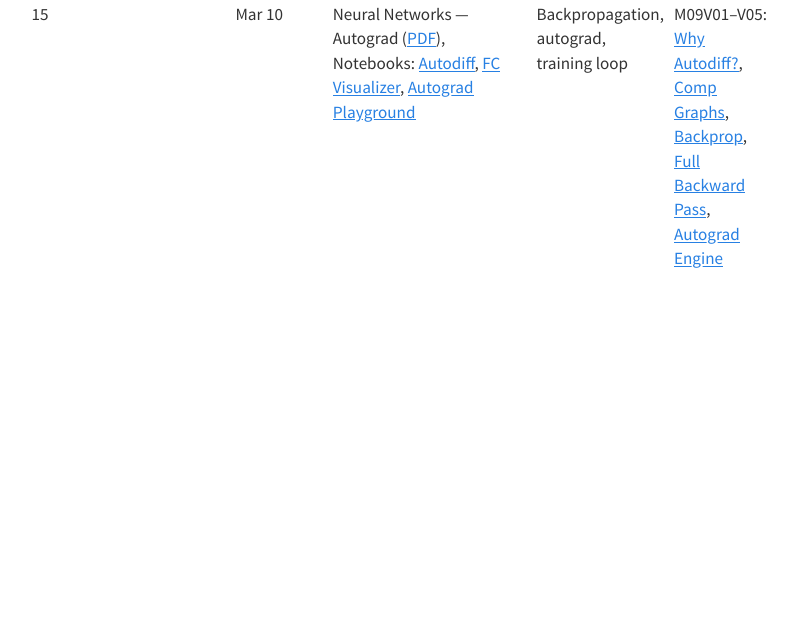
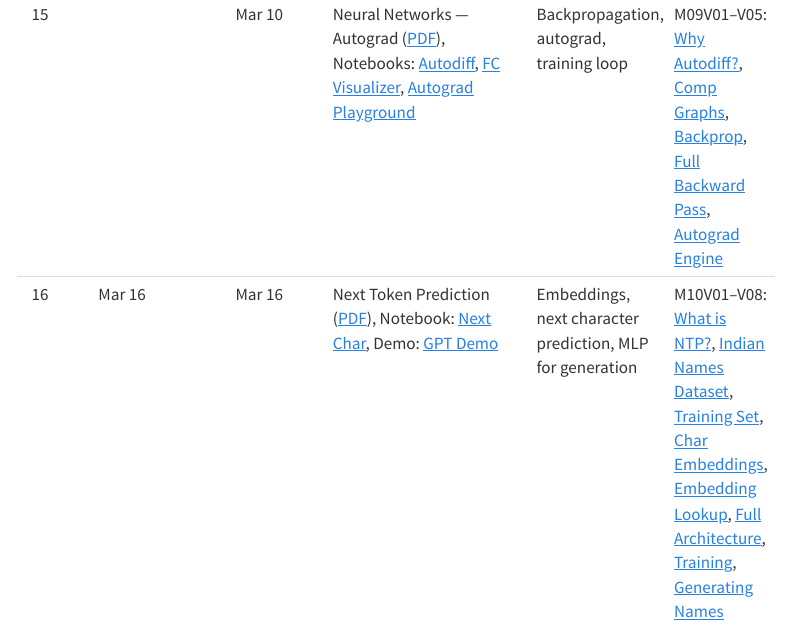
Before and after one commit to nipunbatra/principles-ai-26, a Quarto document (course-contents.qmd): the page in a window 1100 px wide, from 1900 px down. Rendered offline with R 4.5, knitr and Pandoc in place of Quarto, with nearby package versions; menus at the side of the page are left out.

Commit message:
Add Lecture 16: Next Token Prediction (Mar 16, both H+E)
Links to NTP slides PDF, Colab notebook, GPT demo app,
and M10V01--V08 3-Minute ML videos.

Co-Authored-By: Claude Opus 4.6 <noreply@anthropic.com>

```diff
--- a/course-contents.qmd
+++ b/course-contents.qmd
@@ -28,3 +28,4 @@ title: "Course Contents"
 | 13 | Feb 18 | Feb 17 | Supervised Learning ([HTML](https://nipunbatra.github.io/principles-ai-teaching/lectures/03-supervised-learning/slides.html) &#124; [PDF](https://nipunbatra.github.io/principles-ai-teaching/lectures/03-supervised-learning/slides.pdf)) | Logistic regression | M07V01--V08: [Why LR Fails](https://www.youtube.com/watch?v=ntDgsMXn3y4), [Sigmoid](https://www.youtube.com/watch?v=LYKMhBz-zGA), [LR Model](https://www.youtube.com/watch?v=Xq2z59Rgbis), [Decision Boundary](https://www.youtube.com/watch?v=_1dZbuMPZyo), [Why Not MSE?](https://www.youtube.com/watch?v=q162V6czv1M), [Cross-Entropy](https://www.youtube.com/watch?v=0quE3gru6ME), [Gradient & Learning](https://www.youtube.com/watch?v=DN8l-ajDS80), [Non-Linear Boundaries](https://www.youtube.com/watch?v=2WhmR2FzhIs) |
 | 14 | Mar 9  | Mar 9  | Neural Networks — MLP ([PDF](https://nipunbatra.github.io/principles-ai-teaching/lectures/05-neural-networks/mlp.pdf)), Notebooks: [NN Power](https://nipunbatra.github.io/principles-ai-teaching/lecture_demo/L05_nn_power.html), [Perceptron](https://nipunbatra.github.io/principles-ai-teaching/lecture_demo/L05_perceptron.html) | Perceptrons, logic gates, XOR, MLP, activations, forward propagation | M08V01--V09: [Features to Learning](https://www.youtube.com/watch?v=jH28E88Voio), [Perceptron](https://www.youtube.com/watch?v=UNaX8uaOVAI), [Logic Gates](https://www.youtube.com/watch?v=VP5rHCe2S5k), [XOR Problem](https://www.youtube.com/watch?v=6Mlw59X0bE4), [Activations](https://www.youtube.com/watch?v=KgfF61Zsi-0), [MLP](https://www.youtube.com/watch?v=NiuHB2wx4yw), [Forward Prop](https://www.youtube.com/watch?v=LIKdvMhF_Yc), [Vectorized](https://www.youtube.com/watch?v=uqvNkihYrBc), [XOR Solved](https://www.youtube.com/watch?v=D3lqS2NFQYA) |
 | 15 |        | Mar 10 | Neural Networks — Autograd ([PDF](https://nipunbatra.github.io/principles-ai-teaching/lectures/05-neural-networks/autograd.pdf)), Notebooks: [Autodiff](https://nipunbatra.github.io/principles-ai-teaching/lecture_demo/L05_autodiff.html), [FC Visualizer](https://nipunbatra.github.io/principles-ai-teaching/lecture_demo/L05_fc_visualizer_demo.html), [Autograd Playground](https://nipunbatra.github.io/autograd-playground/) | Backpropagation, autograd, training loop | M09V01--V05: [Why Autodiff?](https://www.youtube.com/watch?v=VMsHnrxo5WQ), [Comp Graphs](https://www.youtube.com/watch?v=eN79pT_8RMU), [Backprop](https://www.youtube.com/watch?v=gIIZTCE9f4Q), [Full Backward Pass](https://www.youtube.com/watch?v=7IO6EsqKFb4), [Autograd Engine](https://www.youtube.com/watch?v=dQkSNXe9uc8) |
+| 16 | Mar 16 | Mar 16 | Next Token Prediction ([PDF](https://nipunbatra.github.io/ml-teaching/neural-networks/slides/next-token-prediction.pdf)), Notebook: [Next Char](https://colab.research.google.com/github/nipunbatra/principles-ai-teaching/blob/main/lecture_demo/L07_next_char.ipynb), Demo: [GPT Demo](https://gpt-demo.streamlit.app/) | Embeddings, next character prediction, MLP for generation | M10V01--V08: [What is NTP?](https://www.youtube.com/watch?v=Wd7Csj27Gzc), [Indian Names Dataset](https://www.youtube.com/watch?v=KVZoDVCjLsk), [Training Set](https://www.youtube.com/watch?v=x-XqF5c-H0c), [Char Embeddings](https://www.youtube.com/watch?v=s6JWiSYMeOo), [Embedding Lookup](https://www.youtube.com/watch?v=ey4tWo4Nnuk), [Full Architecture](https://www.youtube.com/watch?v=BzRUF_7n3_A), [Training](https://www.youtube.com/watch?v=Hq0xvcbSHpk), [Generating Names](https://www.youtube.com/watch?v=aSRuePZjUVY) |
```
